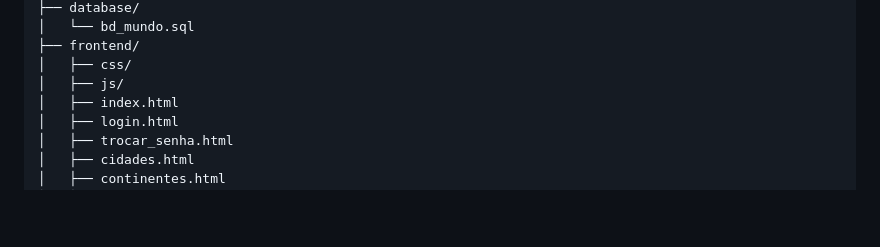
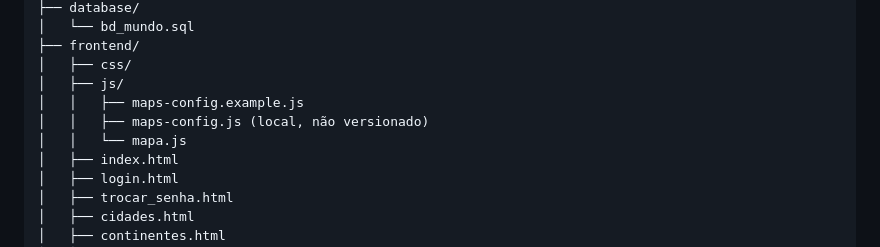
Before and after one commit to RodrigoFidencioJr/PROJETO_WEB, a Markdown page: CRUD-MUNDO/README.md, the part around one of its changes. GitHub-like rendering; blank space fills up the shorter version.

```diff
--- a/CRUD-MUNDO/README.md
+++ b/CRUD-MUNDO/README.md
@@ -49,6 +50,9 @@ CRUD-MUNDO/
 ├── frontend/
 │   ├── css/
 │   ├── js/
+│   │   ├── maps-config.example.js
+│   │   ├── maps-config.js (local, não versionado)
+│   │   └── mapa.js
 │   ├── index.html
 │   ├── login.html
 │   ├── trocar_senha.html
```
Also changed, not shown: other parts of CRUD-MUNDO/README.md (+20 -10 lines).
